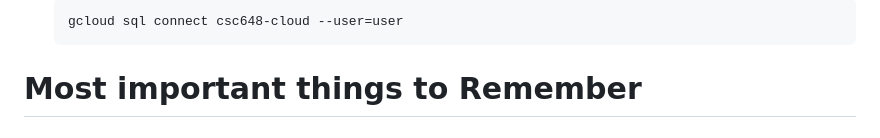
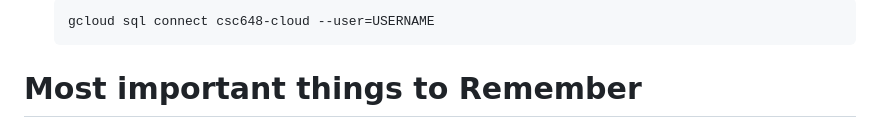
Before and after one commit to Wallace-Man/CSC-648-Term-Project, a Markdown page: credentials/README.md, the part around the change printed below. Drawn GitHub-style.

````diff
--- a/credentials/README.md
+++ b/credentials/README.md
@@ -104,5 +105,5 @@
     ```sh
-    gcloud sql connect csc648-cloud --user=user
+    gcloud sql connect csc648-cloud --user=USERNAME
     ```
 
 
````
Also changed, not shown: other parts of credentials/README.md (+2 -1 lines).
